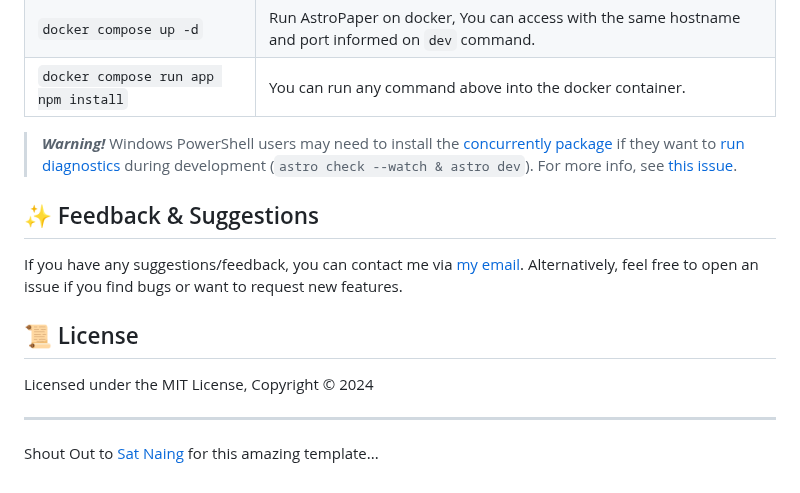
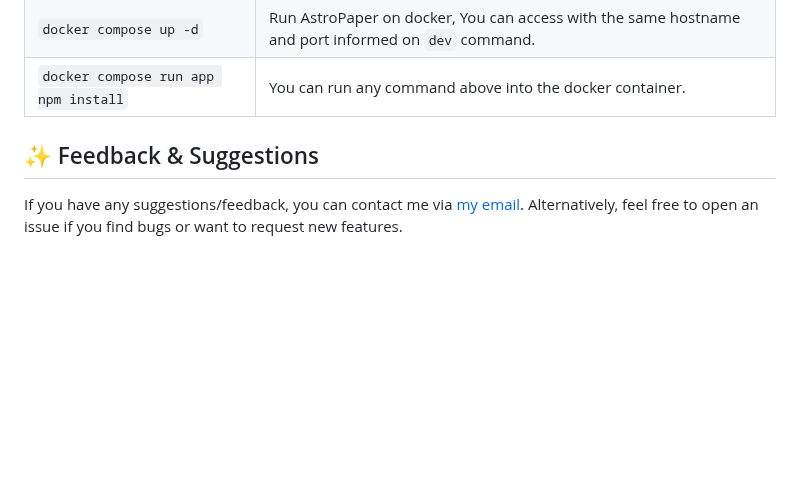
Before and after one commit to RadeelAhmad/my-portfolio, a Markdown page: README.md, the part around the change. GitHub-like rendering; blank space fills up the shorter version.

```diff
--- a/README.md
+++ b/README.md
@@ -90,16 +90,8 @@ All commands are run from the root of the project, from a terminal:
 | `docker compose up -d`               | Run AstroPaper on docker, You can access with the same hostname and port informed on `dev` command.                              |
 | `docker compose run app npm install` | You can run any command above into the docker container.                                                                         |
 
-> **_Warning!_** Windows PowerShell users may need to install the [concurrently package](https://www.npmjs.com/package/concurrently) if they want to [run diagnostics](https://docs.astro.build/en/reference/cli-reference/#astro-check) during development (`astro check --watch & astro dev`). For more info, see [this issue](https://github.com/satnaing/astro-paper/issues/113).
+
 
 ## ✨ Feedback & Suggestions
 
 If you have any suggestions/feedback, you can contact me via [my email](mailto:mr.radeelahmad@gmail.com). Alternatively, feel free to open an issue if you find bugs or want to request new features.
-
-## 📜 License
-
-Licensed under the MIT License, Copyright © 2024
-
----
-
-Shout Out to [Sat Naing](https://satnaing.dev) for this amazing template...
```
